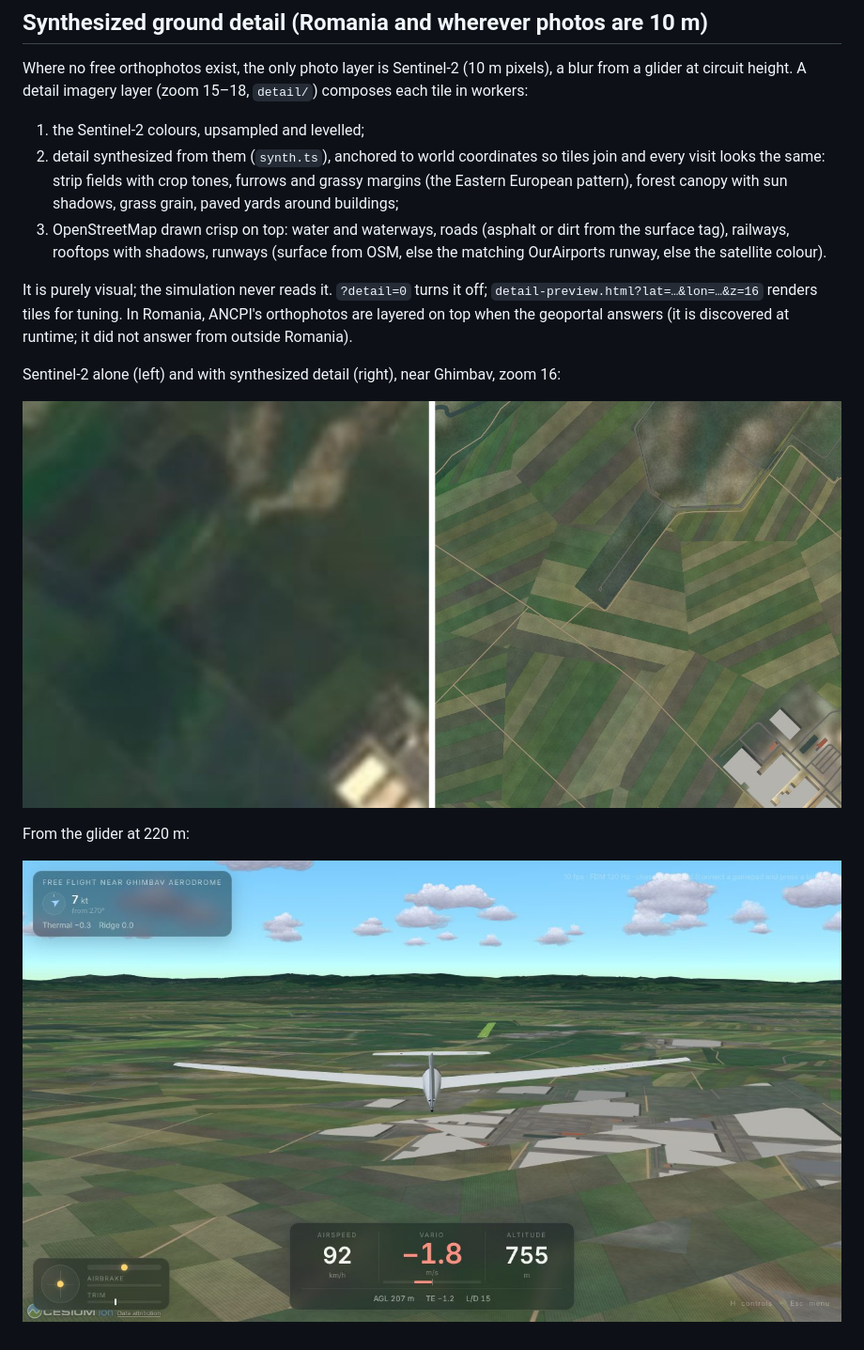
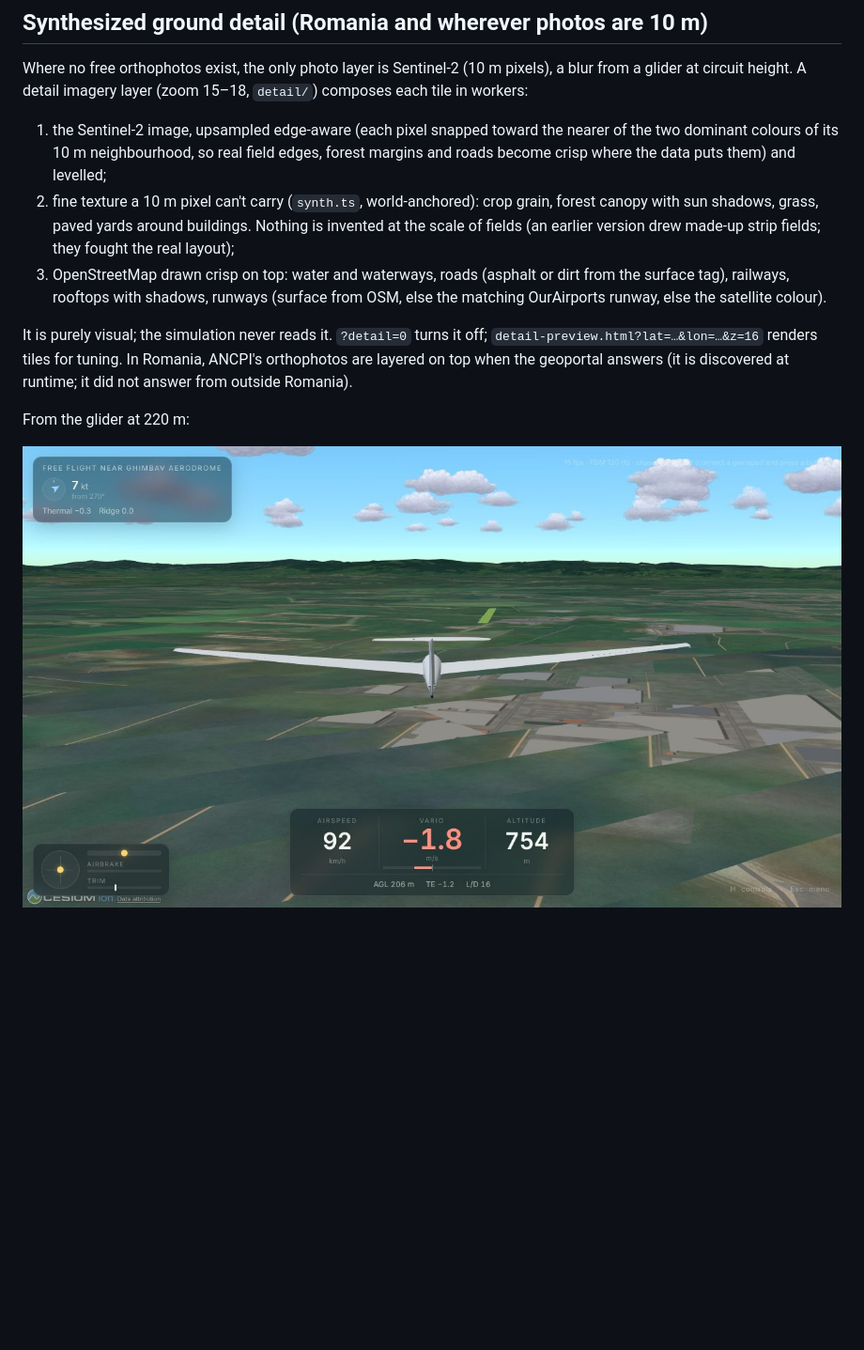
Before and after one commit to rtnicolae/WebFlight, a Markdown page: docs/world.md, the part around the change. Shown at 94% size. GitHub-like rendering; pictures changed too: docs/img/detail-before-after.jpg (deleted), docs/img/romania-detail.jpg; blank space fills up the shorter version.

Commit message:
Detail layer: subtler grass runway; docs match the sharpen-not-invent approach
Co-Authored-By: Claude Opus 5.5 <noreply@anthropic.com>
Claude-Session: https://claude.ai/code/session_01Gkrw4JEEshtmUBEjEhXiiF

```diff
--- a/docs/world.md
+++ b/docs/world.md
@@ -68,11 +68,12 @@ Where no free orthophotos exist, the only photo layer is Sentinel-2 (10 m pixels
 from a glider at circuit height. A detail imagery layer (zoom 15–18, `detail/`) composes each
 tile in workers:
 
-1. the Sentinel-2 colours, upsampled and levelled;
-2. detail synthesized from them (`synth.ts`), anchored to world coordinates so tiles join and
-   every visit looks the same: strip fields with crop tones, furrows and grassy margins
-   (the Eastern European pattern), forest canopy with sun shadows, grass grain, paved yards
-   around buildings;
+1. the Sentinel-2 image, upsampled edge-aware (each pixel snapped toward the nearer of the
+   two dominant colours of its 10 m neighbourhood, so real field edges, forest margins and
+   roads become crisp where the data puts them) and levelled;
+2. fine texture a 10 m pixel can't carry (`synth.ts`, world-anchored): crop grain, forest
+   canopy with sun shadows, grass, paved yards around buildings. Nothing is invented at the
+   scale of fields (an earlier version drew made-up strip fields; they fought the real layout);
 3. OpenStreetMap drawn crisp on top: water and waterways, roads (asphalt or dirt from the
    surface tag), railways, rooftops with shadows, runways (surface from OSM, else the
    matching OurAirports runway, else the satellite colour).
@@ -82,10 +83,6 @@ It is purely visual; the simulation never reads it. `?detail=0` turns it off;
 orthophotos are layered on top when the geoportal answers (it is discovered at runtime; it
 did not answer from outside Romania).
 
-Sentinel-2 alone (left) and with synthesized detail (right), near Ghimbav, zoom 16:
-
-![Before and after](img/detail-before-after.jpg)
-
 From the glider at 220 m:
 
 ![Ghimbav with detail](img/romania-detail.jpg)
```
Also changed, not shown: 1 other file.
